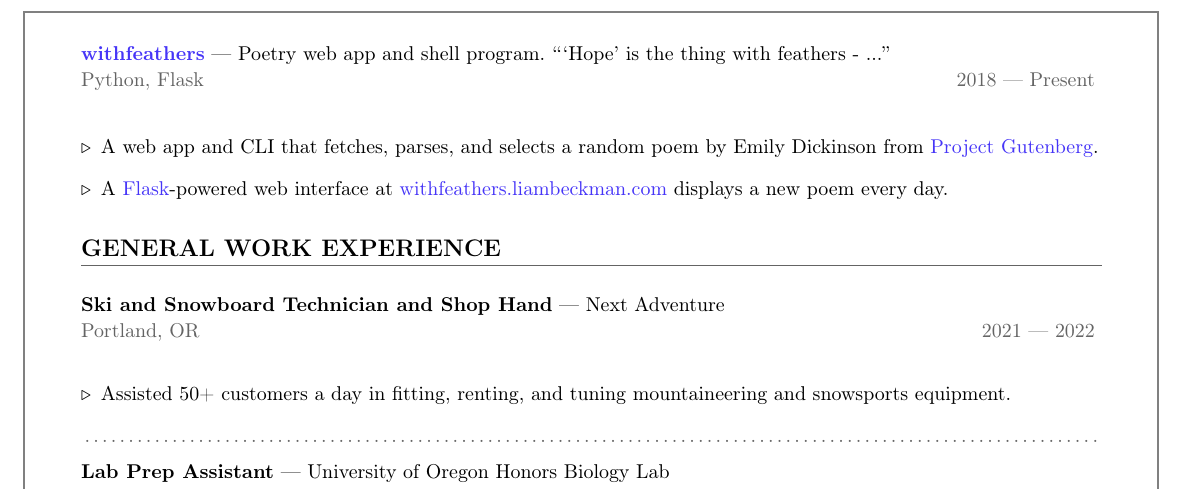
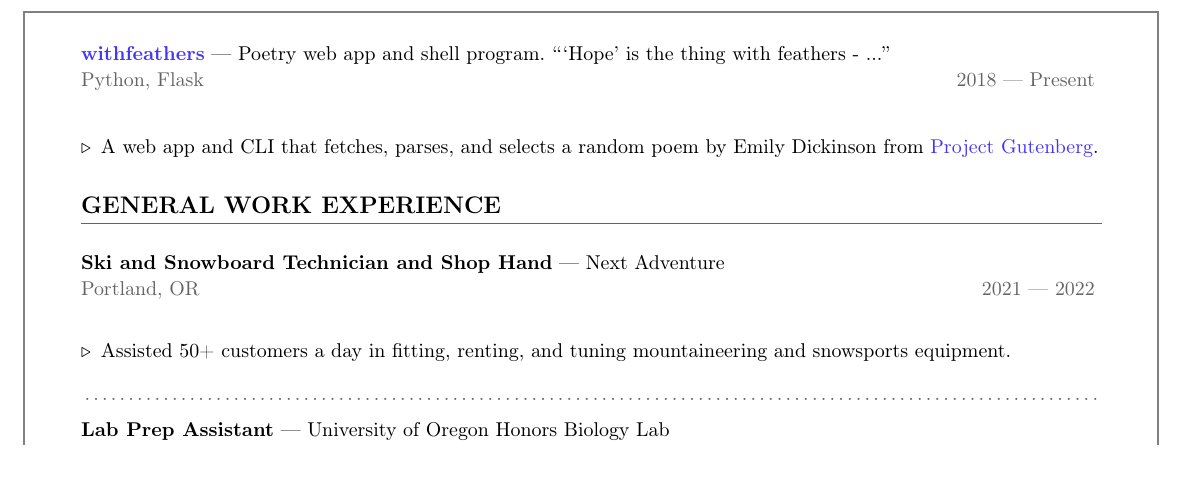
Before and after one commit to lbeckman314/resume, a LaTeX CV (src/resume-liam-beckman.tex, which reads src/include/withfeathers.tex): part of page 2 of 2, cut so that both start at the same text, the shorter picture padded with empty space. Compiled offline with pdfLaTeX.

Commit message:
Update action.

```diff
--- a/src/include/withfeathers.tex
+++ b/src/include/withfeathers.tex
@@ -6,5 +6,5 @@
 
 \begin{itemize}[label=$\triangleright$]
     \item A web app and CLI that fetches, parses, and selects a random poem by Emily Dickinson from \link{https://www.gutenberg.org/ebooks/12242}{Project Gutenberg}.
-    \item A \link{https://flask.palletsprojects.com/}{Flask}-powered web interface at \link{https://withfeathers.liambeckman.com}{withfeathers.liambeckman.com} displays a new poem every day.
+    % \item A \link{https://flask.palletsprojects.com/}{Flask}-powered web interface at \link{https://withfeathers.liambeckman.com}{withfeathers.liambeckman.com} displays a new poem every day.
 \end{itemize}
```
